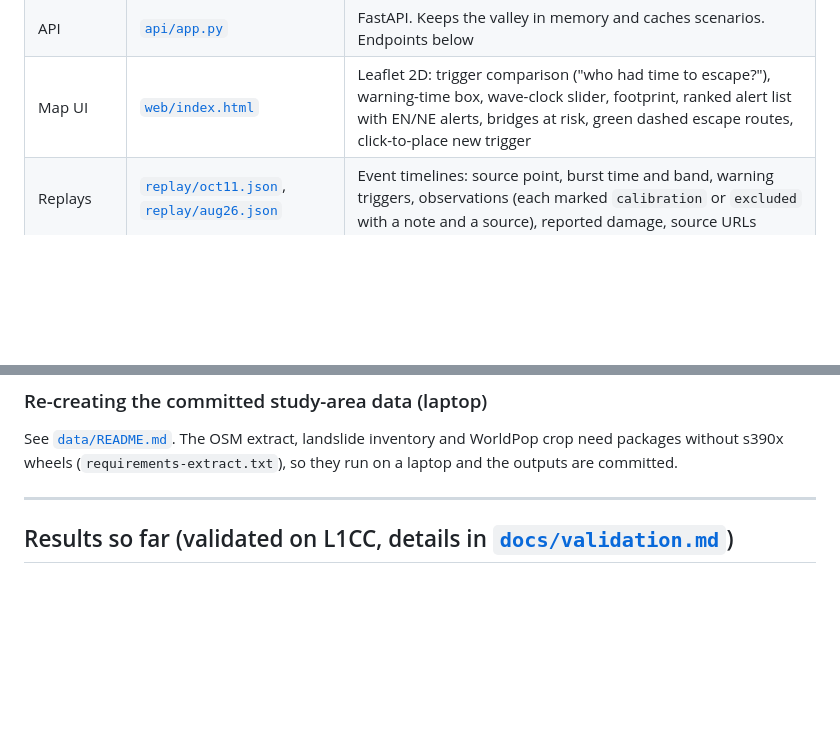
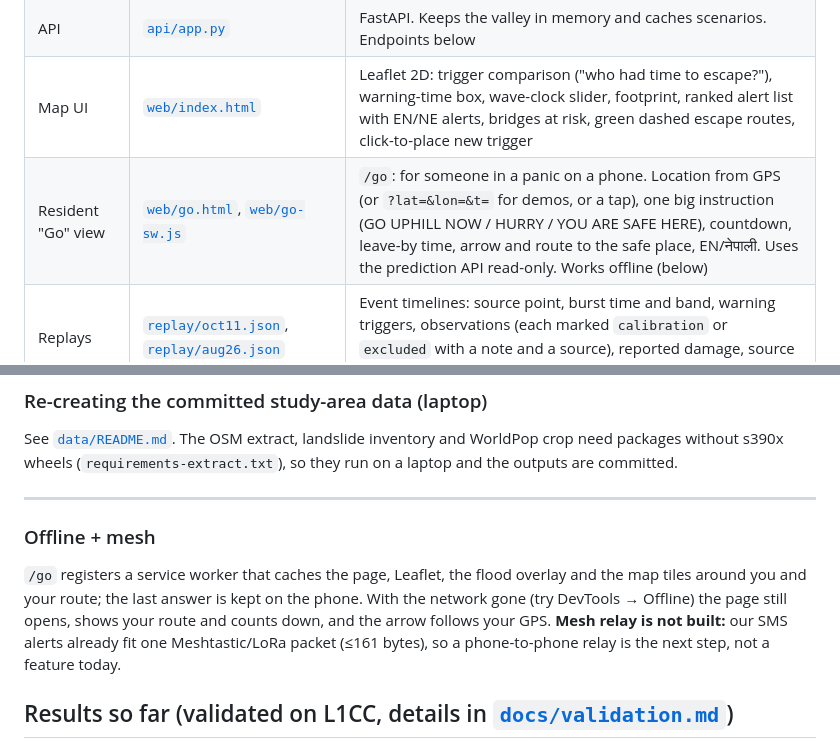
Before and after one commit to larubiano0/evac-ai, a Markdown page: README.md, 2 parts joined by grey strips. Drawn GitHub-style; blank space fills up the shorter version.

Commit message:
[agent-aayush-go] 8000 = evac-ai:go2 (/go live), demo beat, README offline note, swap log

```diff
--- a/README.md
+++ b/README.md
@@ -35,6 +35,7 @@ A settlement is **red** if any of its at-risk buildings has slack < 0, **amber**
 | Template alerts | [`engine/alerts.py`](engine/alerts.py) | No LLM. English and Nepali, short (1 SMS / Meshtastic / cell-broadcast page) and full (plan page). **The Nepali text is a draft** (`NE_REVIEWED = False`) until our Nepali reader signs off |
 | API | [`api/app.py`](api/app.py) | FastAPI. Keeps the valley in memory and caches scenarios. Endpoints below |
 | Map UI | [`web/index.html`](web/index.html) | Leaflet 2D: trigger comparison ("who had time to escape?"), warning-time box, wave-clock slider, footprint, ranked alert list with EN/NE alerts, bridges at risk, green dashed escape routes, click-to-place new trigger |
+| Resident "Go" view | [`web/go.html`](web/go.html), [`web/go-sw.js`](web/go-sw.js) | `/go`: for someone in a panic on a phone. Location from GPS (or `?lat=&lon=&t=` for demos, or a tap), one big instruction (GO UPHILL NOW / HURRY / YOU ARE SAFE HERE), countdown, leave-by time, arrow and route to the safe place, EN/नेपाली. Uses the prediction API read-only. Works offline (below) |
 | Replays | [`replay/oct11.json`](replay/oct11.json), [`replay/aug26.json`](replay/aug26.json) | Event timelines: source point, burst time and band, warning triggers, observations (each marked `calibration` or `excluded` with a note and a source), reported damage, source URLs |
 | Terrain build | [`pipeline/`](pipeline/) | DEM + OSM download, GRASS `r.watershed` build per valley ([`build_valley.sh`](pipeline/build_valley.sh)), GRASS wrapper [`g.sh`](pipeline/g.sh), `r.walk` direction test |
 | Study-area data | [`data/`](data/README.md), [`scripts/`](scripts/) | Committed, clipped layers for Gorkha/Rasuwa/Nuwakot: Copernicus DEM, WorldPop, OSM (incl. Aug 26 damage labels), 2015 landslides, DHM feed snapshot. Fetch/extract scripts |
@@ -138,6 +139,12 @@ See [`data/README.md`](data/README.md). The OSM extract, landslide inventory and
 without s390x wheels (`requirements-extract.txt`), so they run on a laptop and the outputs are committed.
 
 ---
+
+### Offline + mesh
+`/go` registers a service worker that caches the page, Leaflet, the flood overlay and the map tiles around you and your
+route; the last answer is kept on the phone. With the network gone (try DevTools → Offline) the page still opens, shows
+your route and counts down, and the arrow follows your GPS. **Mesh relay is not built:** our SMS alerts already fit one
+Meshtastic/LoRa packet (≤161 bytes), so a phone-to-phone relay is the next step, not a feature today.
 
 ## Results so far (validated on L1CC, details in [`docs/validation.md`](docs/validation.md))
 
```
Also changed, not shown: AGENTS.md (+2 -1 lines), docs/video-script.md (+1 -0 lines).
